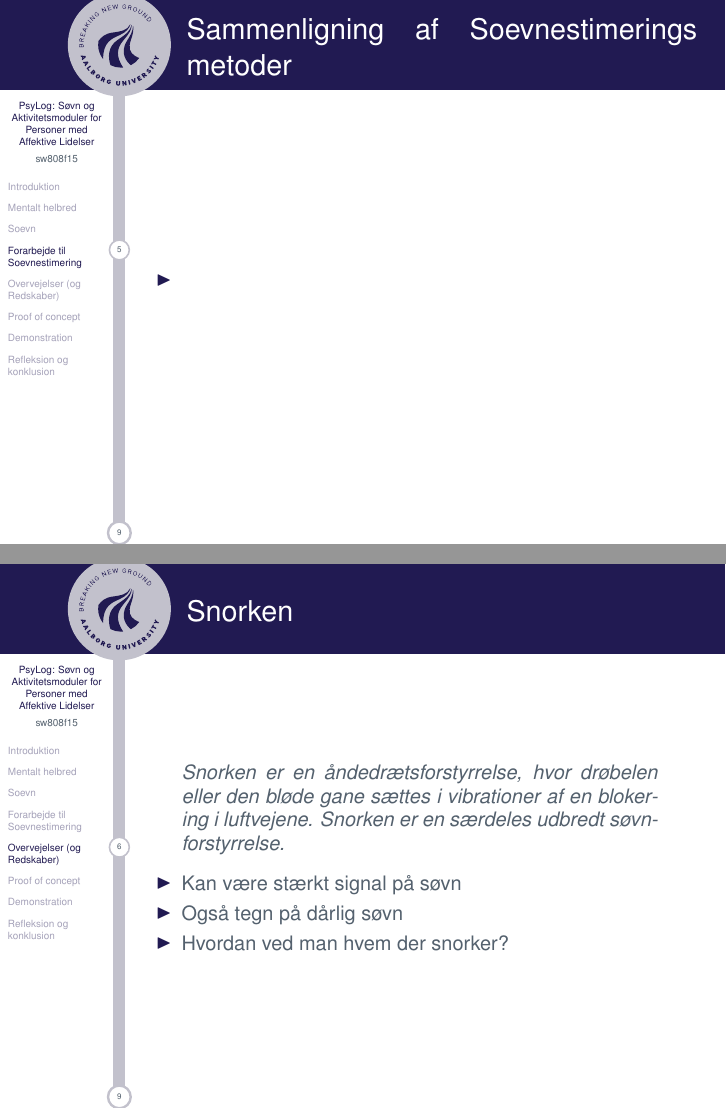
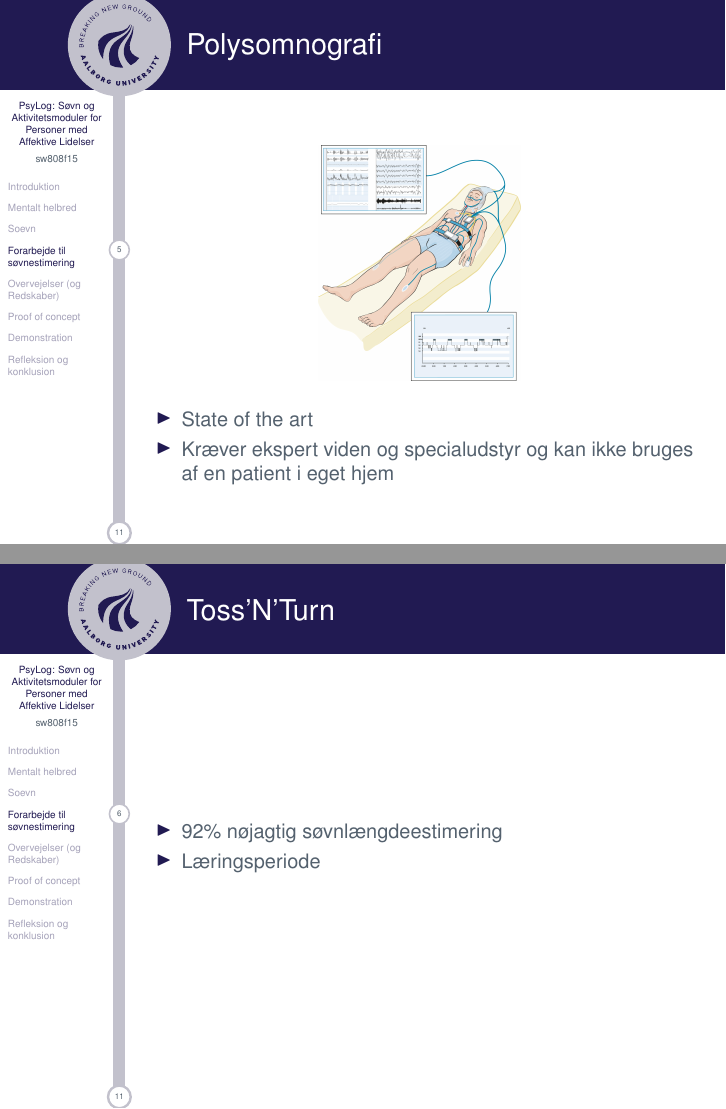
Before and after one commit to lgrave11/P8-Report, LaTeX slides (presentation/Main.tex, which reads presentation/LasseFrames.tex): pages 6 and 7 of 13 before the commit and pages 6 and 7 of 15 after it, joined at a grey line. Compiled offline with pdfLaTeX.

Commit message:
Ret frames.

```diff
--- a/presentation/LasseFrames.tex
+++ b/presentation/LasseFrames.tex
@@ -30,4 +30,3 @@
 	\end{itemize}
 \end{frame}
 
-\section{Forarbejde til Soevnestimering}
@@ -45,9 +45,29 @@
 \end{frame}
 
 \begin{frame}
-\frametitle{Sammenligning af Soevnestimerings metoder}
+\frametitle{Polysomnografi}
+\begin{figure}
+	\includegraphics[scale=0.05]{polysomnografi}
+\end{figure}
+
+\begin{itemize}
+	\item State of the art
+	\item Kræver ekspert viden og specialudstyr og kan ikke bruges af en patient i eget hjem
+\end{itemize}
+\end{frame}
+
+\begin{frame}
+\frametitle{Toss'N'Turn}
+\begin{itemize}
+	\item 92\% nøjagtig søvnlængdeestimering
+	\item Læringsperiode
+\end{itemize}
+\end{frame}
+
+\begin{frame}
+	\frametitle{Best Effort Sleep}
 	\begin{itemize}
-	\item
+		\item 92\% nøjagtig søvnlængdeestimering
 	\end{itemize}
 \end{frame}
 
```
Also changed, not shown: presentation/polysomnografi.jpg (added), presentation/LasseFrames.tex (9 more changed lines).
